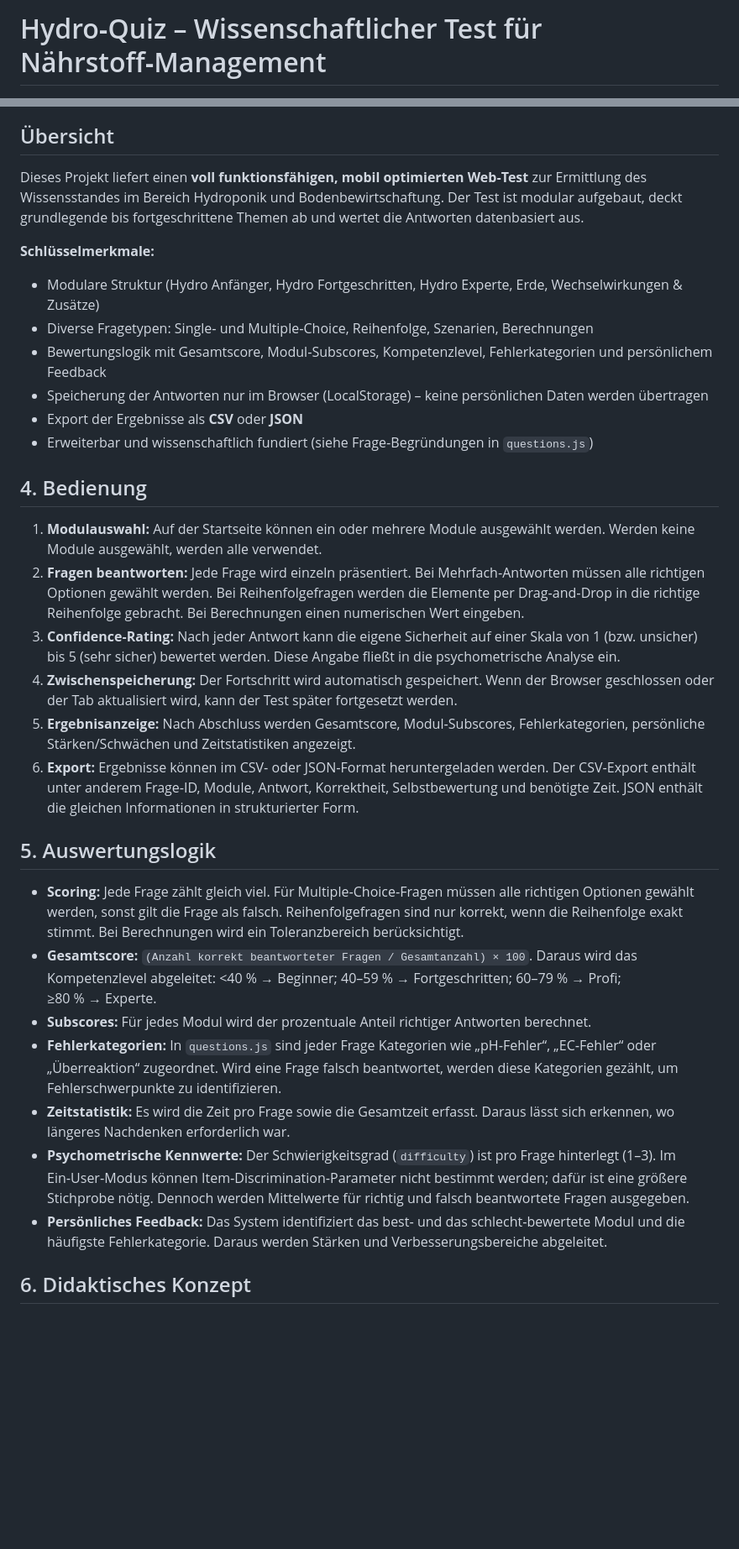
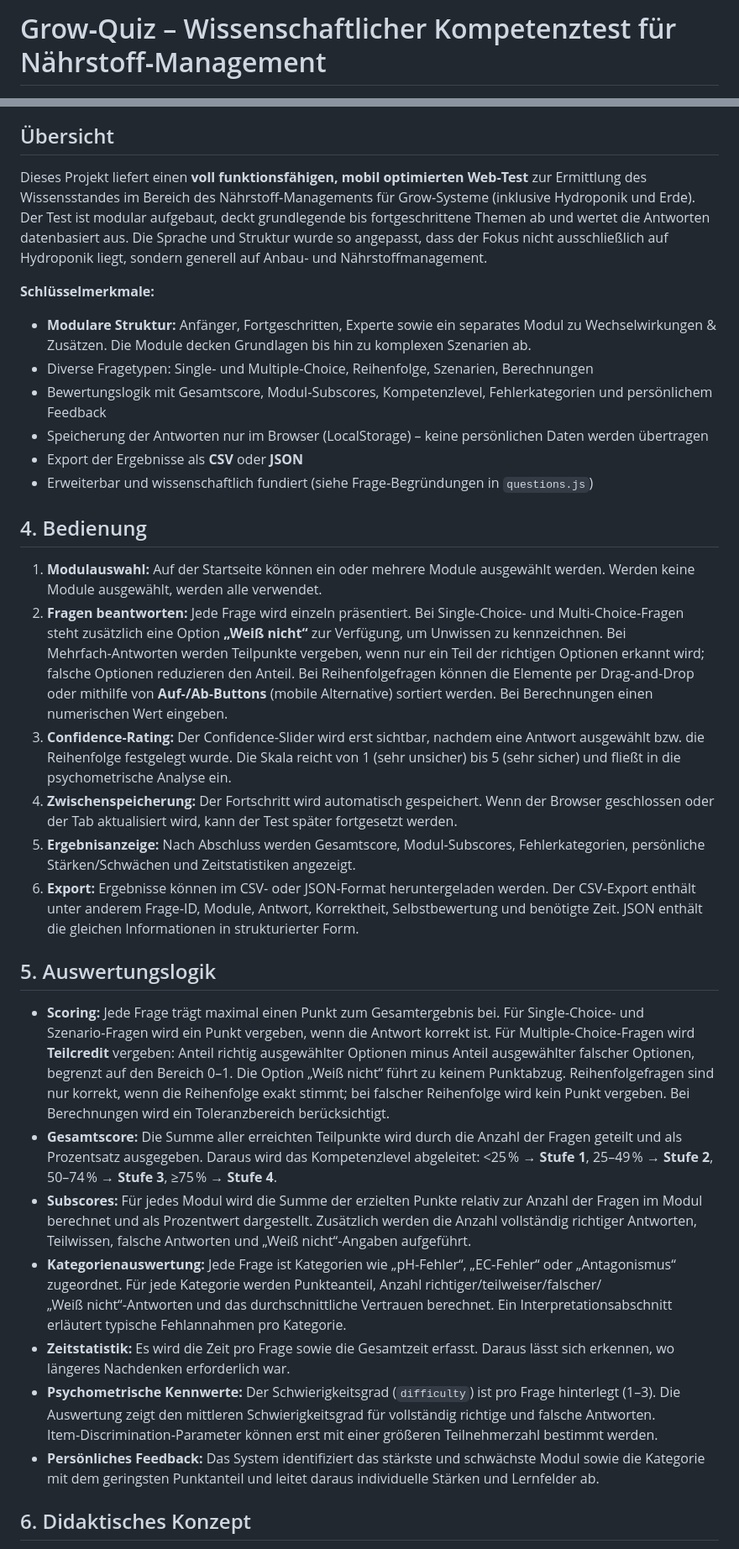
Before and after one commit to marco1896-sudo/hydro-quiz, a Markdown page: README.md, 2 parts joined by grey strips. Shown at 84% size. Rendered like a GitHub page; blank space fills up the shorter version.

```diff
--- a/README.md
+++ b/README.md
@@ -1,2 +1,2 @@
-# Hydro‑Quiz – Wissenschaftlicher Test für Nährstoff‑Management
+# Grow‑Quiz – Wissenschaftlicher Kompetenztest für Nährstoff‑Management
 
@@ -4,11 +4,11 @@
 
 ## Übersicht
 
-Dieses Projekt liefert einen **voll funktionsfähigen, mobil optimierten Web‑Test** zur Ermittlung des Wissensstandes im Bereich Hydroponik und Bodenbewirtschaftung. Der Test ist modular aufgebaut, deckt grundlegende bis fortgeschrittene Themen ab und wertet die Antworten datenbasiert aus.
+Dieses Projekt liefert einen **voll funktionsfähigen, mobil optimierten Web‑Test** zur Ermittlung des Wissensstandes im Bereich des Nährstoff‑Managements für Grow‑Systeme (inklusive Hydroponik und Erde). Der Test ist modular aufgebaut, deckt grundlegende bis fortgeschrittene Themen ab und wertet die Antworten datenbasiert aus. Die Sprache und Struktur wurde so angepasst, dass der Fokus nicht ausschließlich auf Hydroponik liegt, sondern generell auf Anbau‑ und Nährstoffmanagement.
 
 **Schlüsselmerkmale:**
 
-* Modulare Struktur (Hydro Anfänger, Hydro Fortgeschritten, Hydro Experte, Erde, Wechselwirkungen & Zusätze)
+* **Modulare Struktur:** Anfänger, Fortgeschritten, Experte sowie ein separates Modul zu Wechselwirkungen & Zusätzen. Die Module decken Grundlagen bis hin zu komplexen Szenarien ab.
 * Diverse Fragetypen: Single‑ und Multiple‑Choice, Reihenfolge, Szenarien, Berechnungen
 * Bewertungslogik mit Gesamtscore, Modul‑Subscores, Kompetenzlevel, Fehlerkategorien und persönlichem Feedback
 * Speicherung der Antworten nur im Browser (LocalStorage) – keine persönlichen Daten werden übertragen
@@ -20,21 +20,21 @@ Dieses Projekt liefert einen **voll funktionsfähigen, mobil optimierten Web‑T
 ## 4. Bedienung
 
 1. **Modulauswahl:** Auf der Startseite können ein oder mehrere Module ausgewählt werden. Werden keine Module ausgewählt, werden alle verwendet.
-2. **Fragen beantworten:** Jede Frage wird einzeln präsentiert. Bei Mehrfach‑Antworten müssen alle richtigen Optionen gewählt werden. Bei Reihenfolgefragen werden die Elemente per Drag‑and‑Drop in die richtige Reihenfolge gebracht. Bei Berechnungen einen numerischen Wert eingeben.
-3. **Confidence‑Rating:** Nach jeder Antwort kann die eigene Sicherheit auf einer Skala von 1 (bzw. unsicher) bis 5 (sehr sicher) bewertet werden. Diese Angabe fließt in die psychometrische Analyse ein.
+2. **Fragen beantworten:** Jede Frage wird einzeln präsentiert. Bei Single‑Choice‑ und Multi‑Choice‑Fragen steht zusätzlich eine Option **„Weiß nicht“** zur Verfügung, um Unwissen zu kennzeichnen. Bei Mehrfach‑Antworten werden Teilpunkte vergeben, wenn nur ein Teil der richtigen Optionen erkannt wird; falsche Optionen reduzieren den Anteil. Bei Reihenfolgefragen können die Elemente per Drag‑and‑Drop oder mithilfe von **Auf‑/Ab‑Buttons** (mobile Alternative) sortiert werden. Bei Berechnungen einen numerischen Wert eingeben.
+3. **Confidence‑Rating:** Der Confidence‑Slider wird erst sichtbar, nachdem eine Antwort ausgewählt bzw. die Reihenfolge festgelegt wurde. Die Skala reicht von 1 (sehr unsicher) bis 5 (sehr sicher) und fließt in die psychometrische Analyse ein.
 4. **Zwischenspeicherung:** Der Fortschritt wird automatisch gespeichert. Wenn der Browser geschlossen oder der Tab aktualisiert wird, kann der Test später fortgesetzt werden.
 5. **Ergebnisanzeige:** Nach Abschluss werden Gesamtscore, Modul‑Subscores, Fehlerkategorien, persönliche Stärken/Schwächen und Zeitstatistiken angezeigt.
 6. **Export:** Ergebnisse können im CSV‑ oder JSON‑Format heruntergeladen werden. Der CSV‑Export enthält unter anderem Frage‑ID, Module, Antwort, Korrektheit, Selbstbewertung und benötigte Zeit. JSON enthält die gleichen Informationen in strukturierter Form.
 
 ## 5. Auswertungslogik
 
-* **Scoring:** Jede Frage zählt gleich viel. Für Multiple‑Choice‑Fragen müssen alle richtigen Optionen gewählt werden, sonst gilt die Frage als falsch. Reihenfolgefragen sind nur korrekt, wenn die Reihenfolge exakt stimmt. Bei Berechnungen wird ein Toleranzbereich berücksichtigt.
-* **Gesamtscore:** `(Anzahl korrekt beantworteter Fragen / Gesamtanzahl) × 100`. Daraus wird das Kompetenzlevel abgeleitet: <40 % → Beginner; 40–59 % → Fortgeschritten; 60–79 % → Profi; ≥80 % → Experte.
-* **Subscores:** Für jedes Modul wird der prozentuale Anteil richtiger Antworten berechnet.
-* **Fehlerkategorien:** In `questions.js` sind jeder Frage Kategorien wie „pH‑Fehler“, „EC‑Fehler“ oder „Überreaktion“ zugeordnet. Wird eine Frage falsch beantwortet, werden diese Kategorien gezählt, um Fehlerschwerpunkte zu identifizieren.
+* **Scoring:** Jede Frage trägt maximal einen Punkt zum Gesamtergebnis bei. Für Single‑Choice‑ und Szenario‑Fragen wird ein Punkt vergeben, wenn die Antwort korrekt ist. Für Multiple‑Choice‑Fragen wird **Teilcredit** vergeben: Anteil richtig ausgewählter Optionen minus Anteil ausgewählter falscher Optionen, begrenzt auf den Bereich 0–1. Die Option „Weiß nicht“ führt zu keinem Punktabzug. Reihenfolgefragen sind nur korrekt, wenn die Reihenfolge exakt stimmt; bei falscher Reihenfolge wird kein Punkt vergeben. Bei Berechnungen wird ein Toleranzbereich berücksichtigt.
+* **Gesamtscore:** Die Summe aller erreichten Teilpunkte wird durch die Anzahl der Fragen geteilt und als Prozentsatz ausgegeben. Daraus wird das Kompetenzlevel abgeleitet: <25 % → **Stufe 1**, 25–49 % → **Stufe 2**, 50–74 % → **Stufe 3**, ≥75 % → **Stufe 4**.
+* **Subscores:** Für jedes Modul wird die Summe der erzielten Punkte relativ zur Anzahl der Fragen im Modul berechnet und als Prozentwert dargestellt. Zusätzlich werden die Anzahl vollständig richtiger Antworten, Teilwissen, falsche Antworten und „Weiß nicht“‑Angaben aufgeführt.
+* **Kategorienauswertung:** Jede Frage ist Kategorien wie „pH‑Fehler“, „EC‑Fehler“ oder „Antagonismus“ zugeordnet. Für jede Kategorie werden Punkteanteil, Anzahl richtiger/teilweiser/falscher/„Weiß nicht“‑Antworten und das durchschnittliche Vertrauen berechnet. Ein Interpretationsabschnitt erläutert typische Fehlannahmen pro Kategorie.
 * **Zeitstatistik:** Es wird die Zeit pro Frage sowie die Gesamtzeit erfasst. Daraus lässt sich erkennen, wo längeres Nachdenken erforderlich war.
-* **Psychometrische Kennwerte:** Der Schwierigkeitsgrad (`difficulty`) ist pro Frage hinterlegt (1–3). Im Ein‑User‑Modus können Item‑Discrimination‑Parameter nicht bestimmt werden; dafür ist eine größere Stichprobe nötig. Dennoch werden Mittelwerte für richtig und falsch beantwortete Fragen ausgegeben.
-* **Persönliches Feedback:** Das System identifiziert das best‑ und das schlecht‑bewertete Modul und die häufigste Fehlerkategorie. Daraus werden Stärken und Verbesserungsbereiche abgeleitet.
+* **Psychometrische Kennwerte:** Der Schwierigkeitsgrad (`difficulty`) ist pro Frage hinterlegt (1–3). Die Auswertung zeigt den mittleren Schwierigkeitsgrad für vollständig richtige und falsche Antworten. Item‑Discrimination‑Parameter können erst mit einer größeren Teilnehmerzahl bestimmt werden.
+* **Persönliches Feedback:** Das System identifiziert das stärkste und schwächste Modul sowie die Kategorie mit dem geringsten Punktanteil und leitet daraus individuelle Stärken und Lernfelder ab.
 
 ## 6. Didaktisches Konzept
 
```
Also changed, not shown: other parts of README.md (+8 -6 lines).
